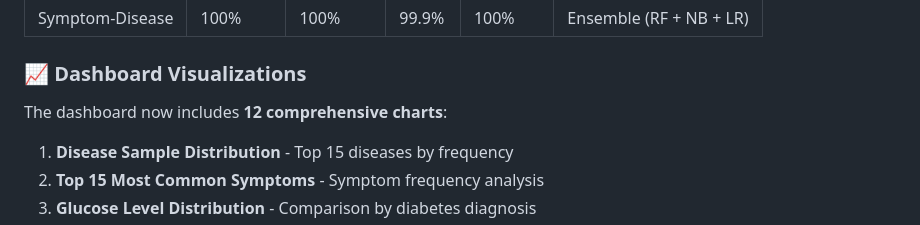
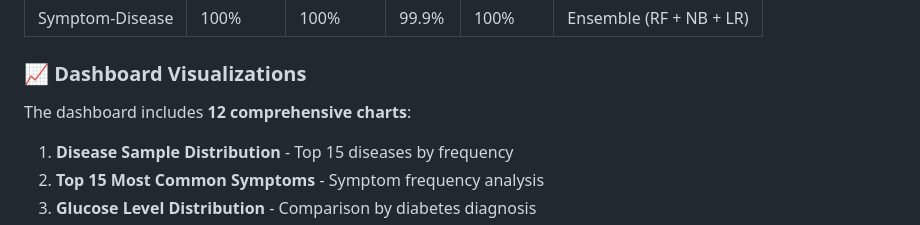
Before and after one commit to Mohit009TheCoder/Healthcare_Ai, a Markdown page: README.md, the part around the change. GitHub-like rendering.

Commit message:
Fix wording in README about dashboard charts

```diff
--- a/README.md
+++ b/README.md
@@ -30,7 +30,7 @@ A Flask-based web application for predicting diabetes, heart disease, and diagno
 
 ### 📈 Dashboard Visualizations
 
-The dashboard now includes **12 comprehensive charts**:
+The dashboard includes **12 comprehensive charts**:
 
 1. **Disease Sample Distribution** - Top 15 diseases by frequency
 2. **Top 15 Most Common Symptoms** - Symptom frequency analysis
```
